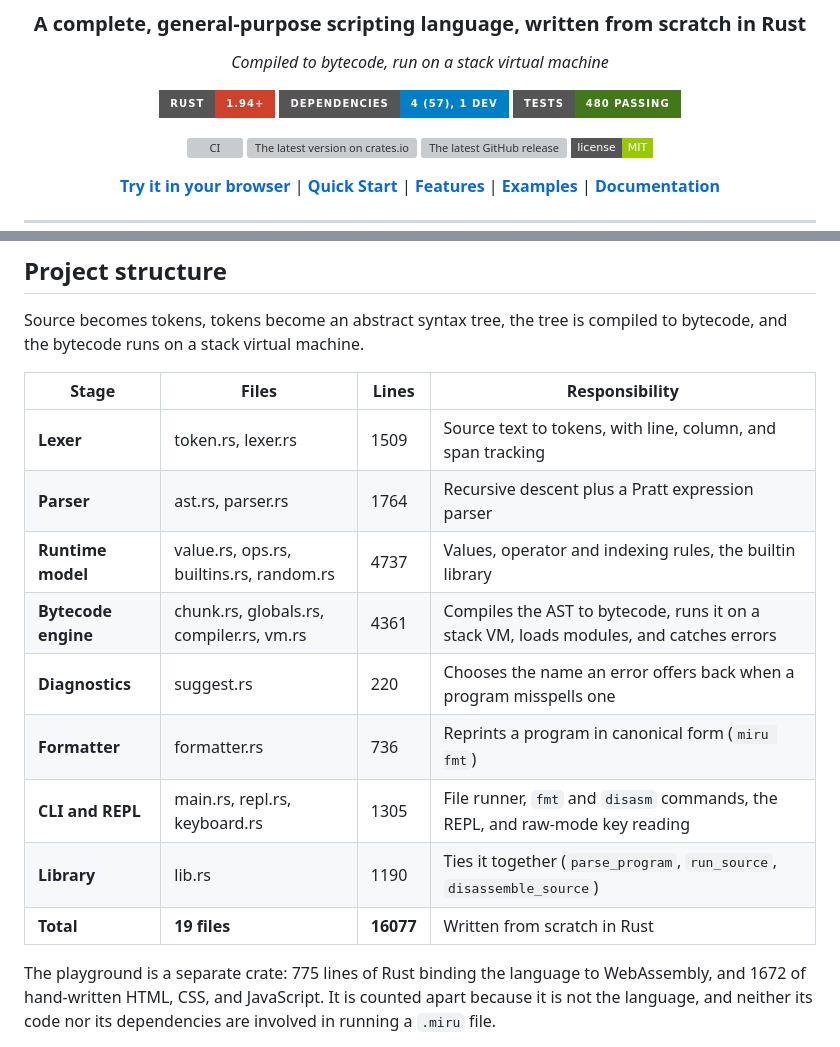
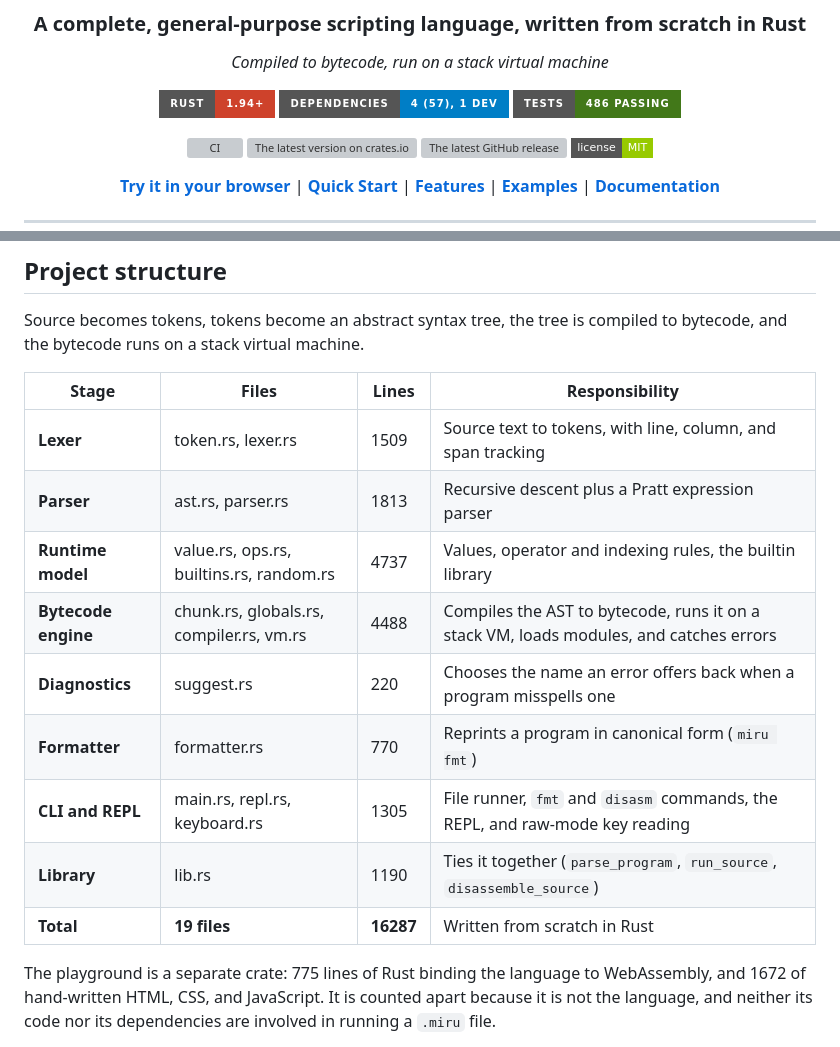
Before and after one commit to Stiven-Gjekaj/MiruScriptX, a Markdown page: README.md, 2 parts joined by grey strips. Rendered like a GitHub page; badges without logos; grey boxes are pictures that could not be loaded.

Commit message:
Update the structure counts for the second loop variable
486 tests, and the parser, engine, and formatter rows move with the
code. Run after cargo fmt, since formatting reshapes the files the
counts are taken from.

```diff
--- a/README.md
+++ b/README.md
@@ -9,7 +9,7 @@ _Compiled to bytecode, run on a stack virtual machine_
 <p align="center">
   <img src="https://img.shields.io/badge/Rust-1.94%2B-CE422B?style=for-the-badge&logo=rust&logoColor=white" alt="Rust"/>
   <img src="https://img.shields.io/badge/dependencies-4_(57),_1_dev-007ec6?style=for-the-badge" alt="The language declares 4 direct dependencies, two of them platform-specific, over 57 total crates, 1 of them a dev dependency"/>
-  <img src="https://img.shields.io/badge/tests-480_passing-427819?style=for-the-badge" alt="480 tests passing"/>
+  <img src="https://img.shields.io/badge/tests-486_passing-427819?style=for-the-badge" alt="486 tests passing"/>
 </p>
 
 <p align="center">
@@ -221,14 +221,14 @@ compiled to bytecode, and the bytecode runs on a stack virtual machine.
 | Stage | Files | Lines | Responsibility |
 | ----- | ----- | ----- | -------------- |
 | **Lexer** | token.rs, lexer.rs | 1509 | Source text to tokens, with line, column, and span tracking |
-| **Parser** | ast.rs, parser.rs | 1764 | Recursive descent plus a Pratt expression parser |
+| **Parser** | ast.rs, parser.rs | 1813 | Recursive descent plus a Pratt expression parser |
 | **Runtime model** | value.rs, ops.rs, builtins.rs, random.rs | 4737 | Values, operator and indexing rules, the builtin library |
-| **Bytecode engine** | chunk.rs, globals.rs, compiler.rs, vm.rs | 4361 | Compiles the AST to bytecode, runs it on a stack VM, loads modules, and catches errors |
+| **Bytecode engine** | chunk.rs, globals.rs, compiler.rs, vm.rs | 4488 | Compiles the AST to bytecode, runs it on a stack VM, loads modules, and catches errors |
 | **Diagnostics** | suggest.rs | 220 | Chooses the name an error offers back when a program misspells one |
-| **Formatter** | formatter.rs | 736 | Reprints a program in canonical form (`miru fmt`) |
+| **Formatter** | formatter.rs | 770 | Reprints a program in canonical form (`miru fmt`) |
 | **CLI and REPL** | main.rs, repl.rs, keyboard.rs | 1305 | File runner, `fmt` and `disasm` commands, the REPL, and raw-mode key reading |
 | **Library** | lib.rs | 1190 | Ties it together (`parse_program`, `run_source`, `disassemble_source`) |
-| **Total** | **19 files** | **16077** | Written from scratch in Rust |
+| **Total** | **19 files** | **16287** | Written from scratch in Rust |
 
 The playground is a separate crate: 775 lines of Rust binding the language to
 WebAssembly, and 1672 of hand-written HTML, CSS, and JavaScript. It is counted
```
